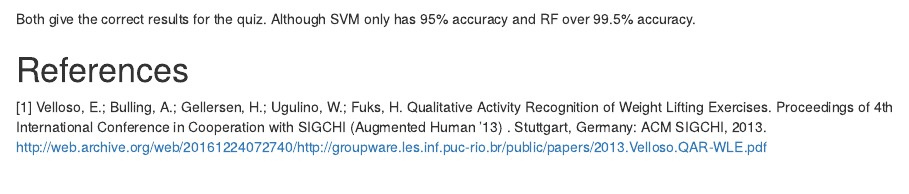
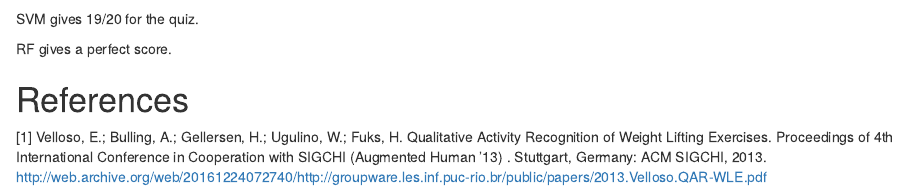
Before and after one commit to figago/har, an R Markdown document (har.Rmd): the page in a window 1100 px wide, from 7120 px down. Rendered offline with R 4.5, knitr and Pandoc, with nearby package versions; some code elsewhere in the file could not run offline.

Commit message:
Update files

````diff
--- a/har.Rmd
+++ b/har.Rmd
@@ -272,7 +272,9 @@ print("RF Quiz predictions :")
 print(rfQuizPreds)
 ```
 
-Both give the correct results for the quiz. Although SVM only has 95% accuracy and RF over 99.5% accuracy.
+SVM gives 19/20 for the quiz.
+
+RF gives a perfect score.
 
 
 
````
Also changed, not shown: index.html.
